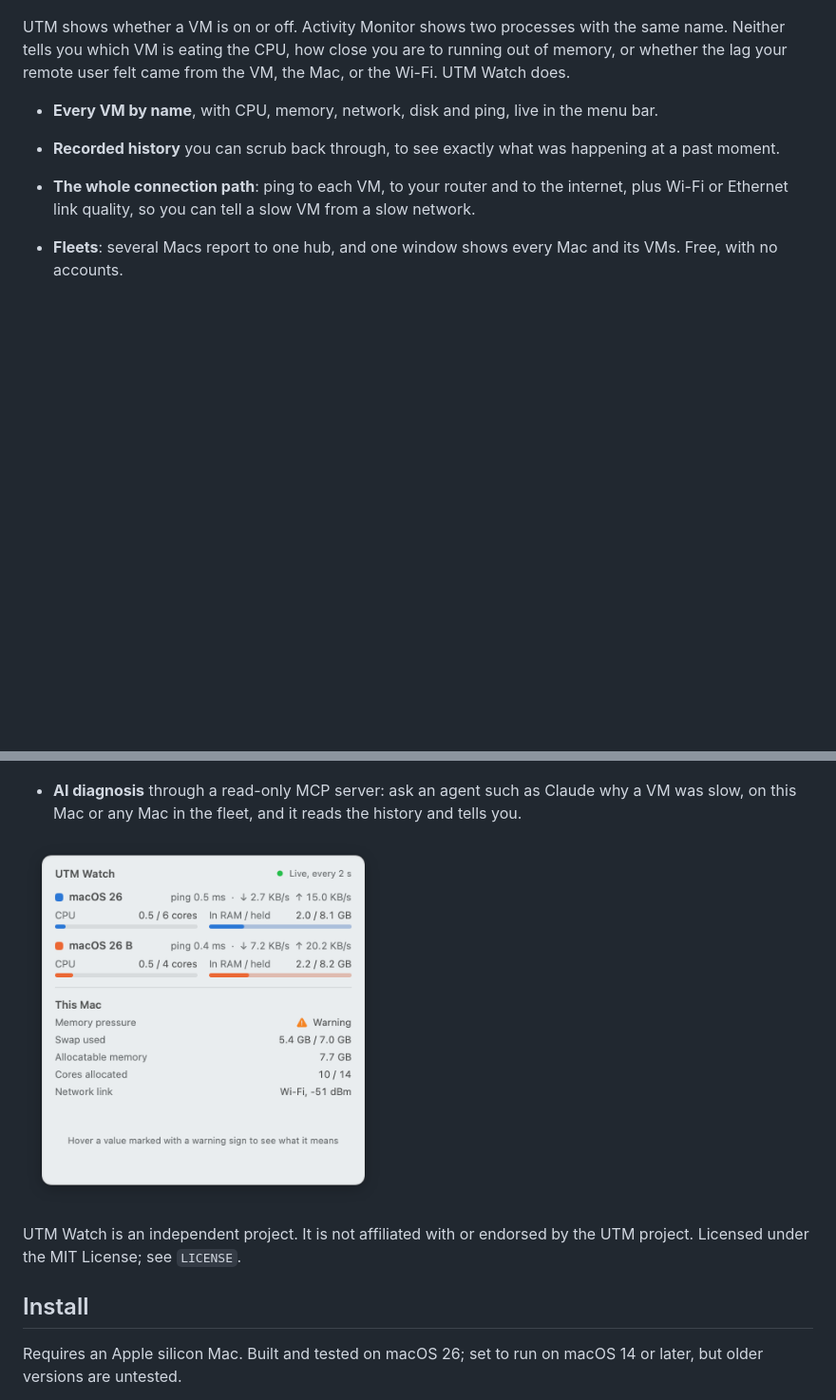
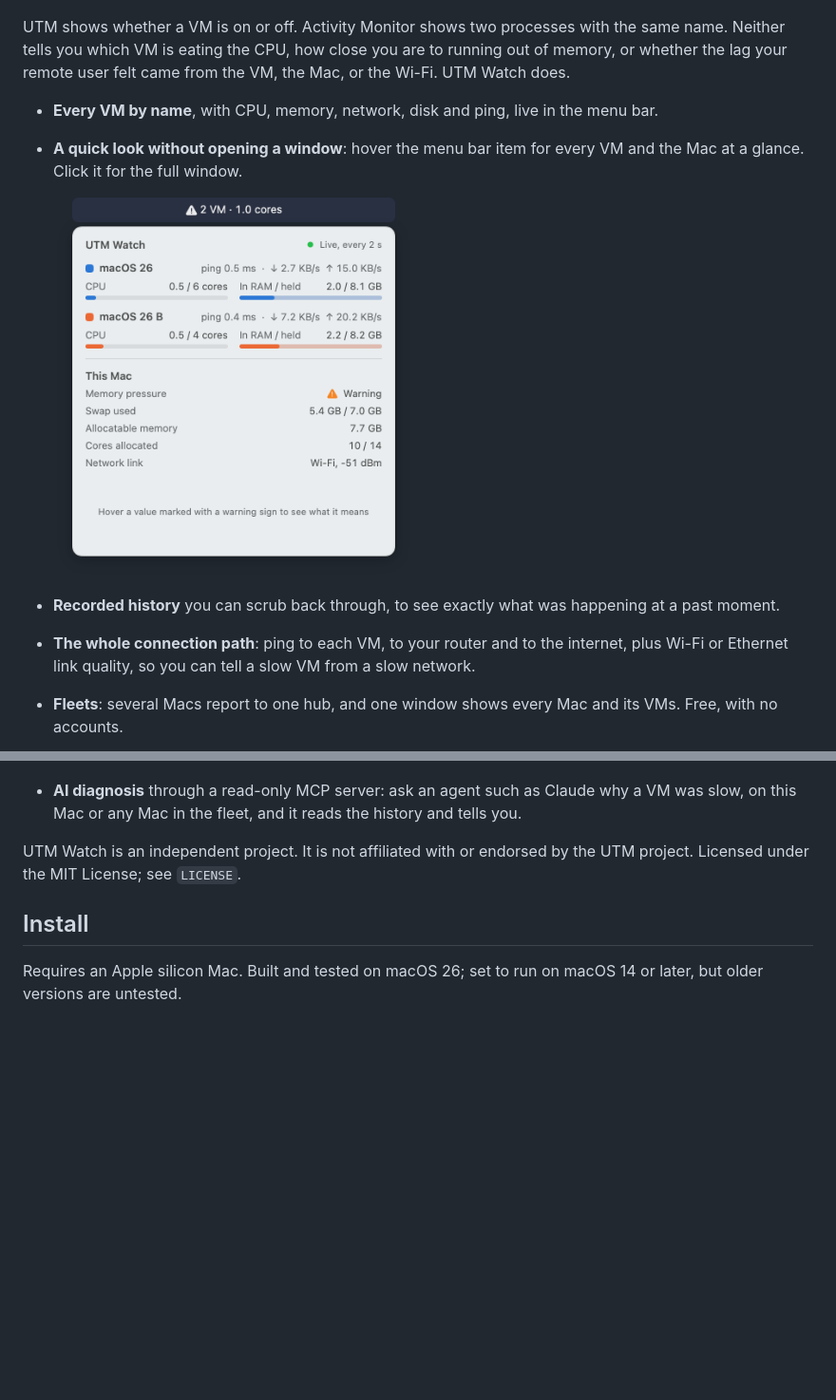
Before and after one commit to DarrickBM/utm-watch, a Markdown page: README.md, 2 parts joined by grey strips. Shown at 95% size. Drawn GitHub-style; pictures changed too: docs/images/menu-bar-brief.png (added); blank space fills up the shorter version.

Commit message:
Show the menu bar item with its brief under its own bullet
Co-Authored-By: Claude Fable 5.2 <noreply@anthropic.com>

```diff
--- a/README.md
+++ b/README.md
@@ -7,6 +7,10 @@ See what each of your [UTM](https://mac.getutm.app) virtual machines is really d
 UTM shows whether a VM is on or off. Activity Monitor shows two processes with the same name. Neither tells you which VM is eating the CPU, how close you are to running out of memory, or whether the lag your remote user felt came from the VM, the Mac, or the Wi-Fi. UTM Watch does.
 
 - **Every VM by name**, with CPU, memory, network, disk and ping, live in the menu bar.
+- **A quick look without opening a window**: hover the menu bar item for every VM and the Mac at a glance. Click it for the full window.
+
+  <img src="docs/images/menu-bar-brief.png" width="380" alt="The menu bar item with its hover brief below">
+
 - **Recorded history** you can scrub back through, to see exactly what was happening at a past moment.
 - **The whole connection path**: ping to each VM, to your router and to the internet, plus Wi-Fi or Ethernet link quality, so you can tell a slow VM from a slow network.
 - **Fleets**: several Macs report to one hub, and one window shows every Mac and its VMs. Free, with no accounts.
@@ -14,10 +18,6 @@ UTM shows whether a VM is on or off. Activity Monitor shows two processes with t
   ![The Fleet window on the hub Mac: every Mac with its VMs](docs/images/fleet-view.png)
 
 - **AI diagnosis** through a read-only MCP server: ask an agent such as Claude why a VM was slow, on this Mac or any Mac in the fleet, and it reads the history and tells you.
-
-<p>
-  <img src="docs/images/hover-brief.png" width="380" alt="Hover brief under the menu bar item">
-</p>
 
 UTM Watch is an independent project. It is not affiliated with or endorsed by the UTM project. Licensed under the MIT License; see `LICENSE`.
 
```
